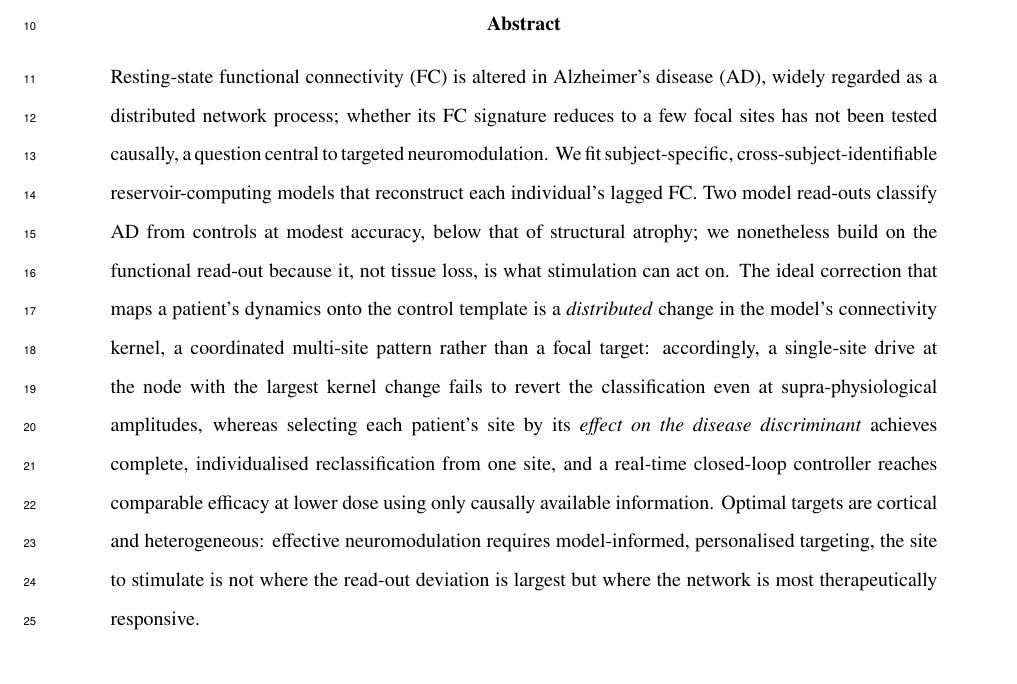
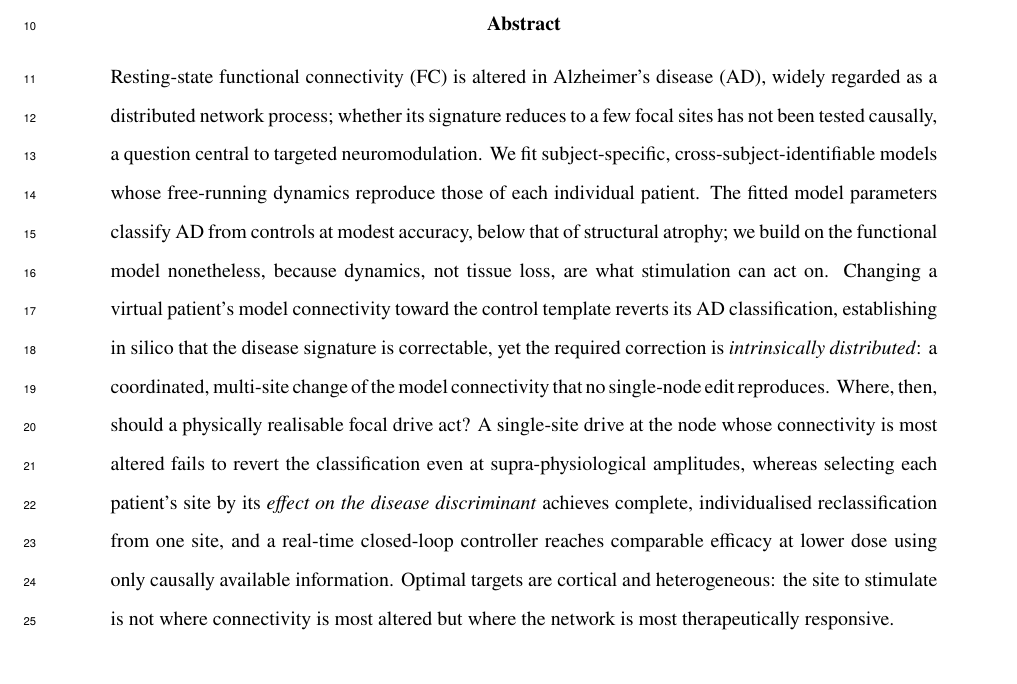
Before and after one commit to cristianocapone/AD-reservoir-FC-stimulation, a LaTeX paper (paper/main.tex): part of page 1 of 37, cut so that both start at the same text. Compiled offline with pdfLaTeX.

Commit message:
Rewrite abstract: model reproduces patient dynamics; connectivity-change cure as a result
- Frame the in-silico reversal of AD classification by changing model connectivity
  as a headline result (the signature is correctable).
- Replace "read-out" with "model parameters" / "model connectivity".
- Say the personalised model reproduces the patient's own dynamics, not that it
  reconstructs lagged FC.
Applied to manuscript and preprint; arXiv archives rebuilt.

```diff
--- a/paper/main.tex
+++ b/paper/main.tex
@@ -80,24 +80,26 @@ Istituto Superiore di Sanit\`a, 00161 Rome, Italy}
 \begin{abstract}
 \noindent
 Resting-state functional connectivity (FC) is altered in Alzheimer's disease
-(AD), widely regarded as a distributed network process; whether its FC signature
+(AD), widely regarded as a distributed network process; whether its signature
 reduces to a few focal sites has not been tested causally, a question central to
 targeted neuromodulation. We fit subject-specific, cross-subject-identifiable
-reservoir-computing models that reconstruct each individual's lagged FC. Two model
-read-outs classify AD from controls at modest accuracy, below that of structural
-atrophy; we nonetheless build on the functional read-out because it, not tissue
-loss, is what stimulation can act on. The ideal correction that maps a patient's
-dynamics onto the control template is a \emph{distributed} change in the model's
-connectivity kernel, a coordinated multi-site pattern rather than a focal target:
-accordingly, a single-site drive at the node with the largest kernel change fails
-to revert the classification even at supra-physiological amplitudes, whereas
-selecting each patient's site by its \emph{effect on the disease discriminant}
-achieves complete, individualised reclassification from one site, and a
-real-time closed-loop controller reaches comparable efficacy at lower dose using
-only causally available information. Optimal targets are cortical and
-heterogeneous: effective neuromodulation requires model-informed, personalised
-targeting, the site to stimulate is not where the read-out deviation is largest
-but where the network is most therapeutically responsive.
+models whose free-running dynamics reproduce those of each individual patient.
+The fitted model parameters classify AD from controls at modest accuracy, below
+that of structural atrophy; we build on the functional model nonetheless, because
+dynamics, not tissue loss, are what stimulation can act on. Changing a virtual
+patient's model connectivity toward the control template reverts its AD
+classification, establishing in silico that the disease signature is correctable,
+yet the required correction is \emph{intrinsically distributed}: a coordinated,
+multi-site change of the model connectivity that no single-node edit reproduces.
+Where, then, should a physically realisable focal drive act? A single-site drive
+at the node whose connectivity is most altered fails to revert the classification
+even at supra-physiological amplitudes, whereas selecting each patient's site by
+its \emph{effect on the disease discriminant} achieves complete, individualised
+reclassification from one site, and a real-time closed-loop controller reaches
+comparable efficacy at lower dose using only causally available information.
+Optimal targets are cortical and heterogeneous: the site to stimulate is not
+where connectivity is most altered but where the network is most therapeutically
+responsive.
 \end{abstract}
 
 % ============================================================================
```
Also changed, not shown: preprint/main.tex (+18 -16 lines), paper/main.pdf, 3 other files.
